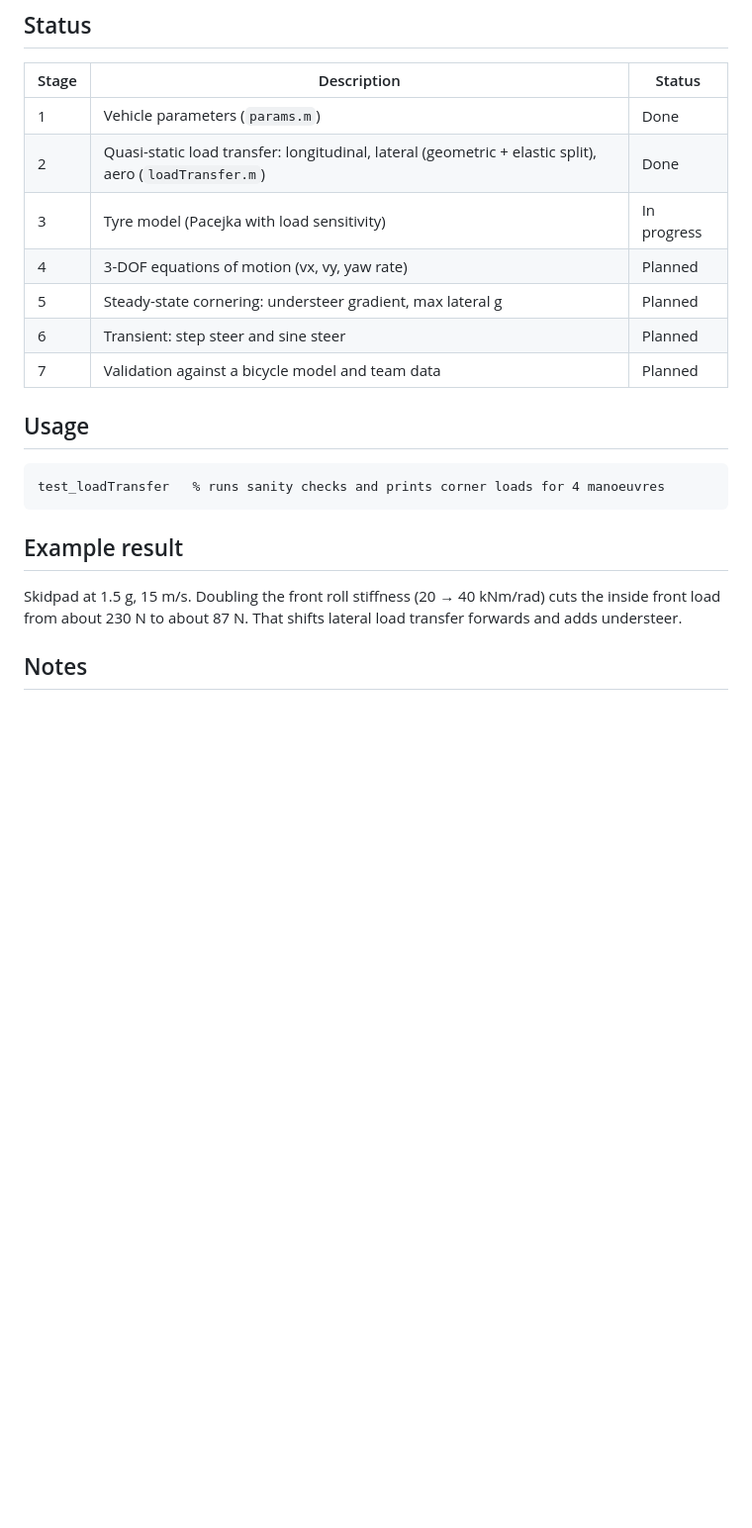
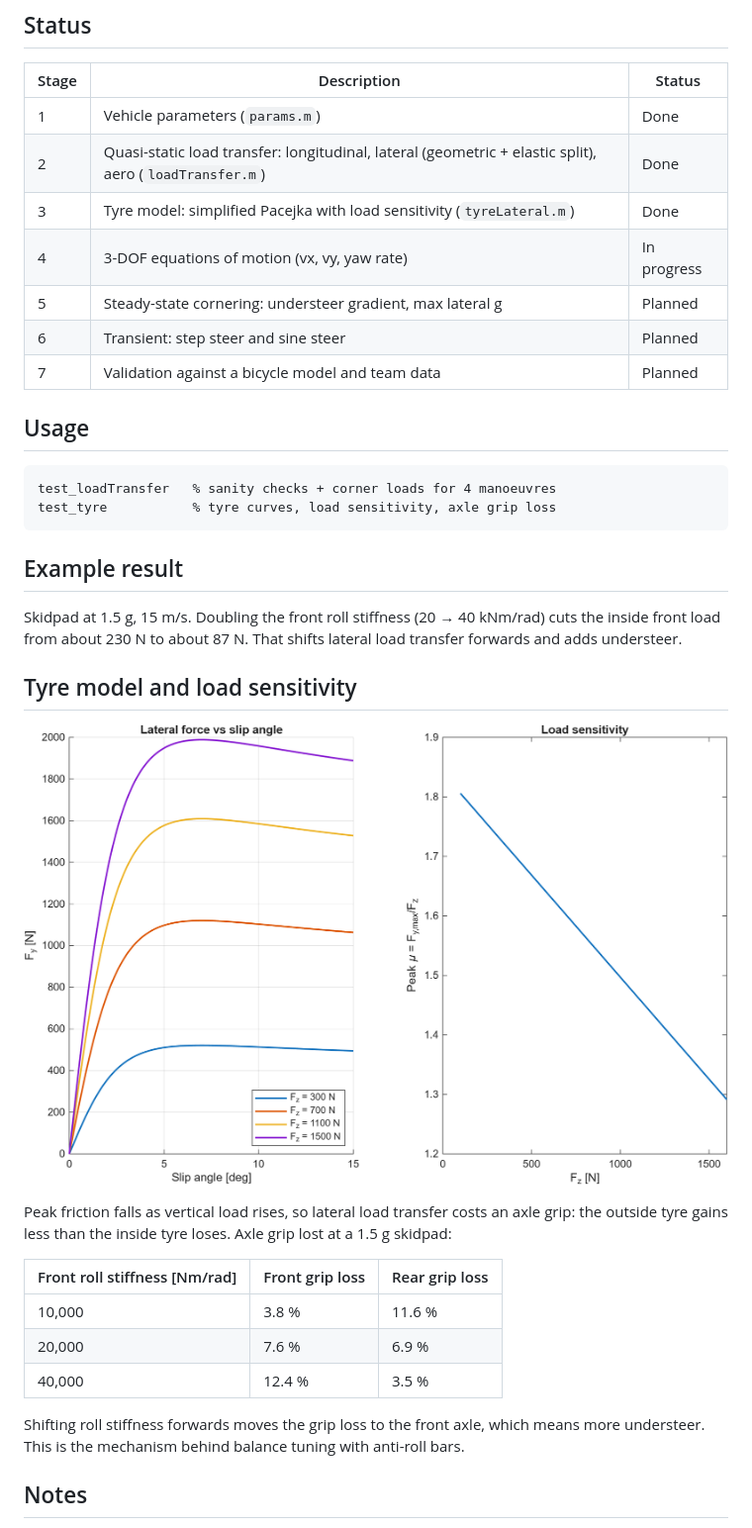
Before and after one commit to SidLade321/TwoTrackModel, a Markdown page: README.md, the part around the change. Shown at 99% size. Drawn GitHub-style; pictures changed too: tyre_curves.png (added); blank space fills up the shorter version.

Commit message:
Stage 3: tyre model with load sensitivity

````diff
--- a/README.md
+++ b/README.md
@@ -12,19 +12,33 @@ A bicycle model lumps each axle into one tyre, so it can't see lateral load tran
 |---|---|---|
 | 1 | Vehicle parameters (`params.m`) | Done |
 | 2 | Quasi-static load transfer: longitudinal, lateral (geometric + elastic split), aero (`loadTransfer.m`) | Done |
-| 3 | Tyre model (Pacejka with load sensitivity) | In progress |
-| 4 | 3-DOF equations of motion (vx, vy, yaw rate) | Planned |
+| 3 | Tyre model: simplified Pacejka with load sensitivity (`tyreLateral.m`) | Done |
+| 4 | 3-DOF equations of motion (vx, vy, yaw rate) | In progress |
 | 5 | Steady-state cornering: understeer gradient, max lateral g | Planned |
 | 6 | Transient: step steer and sine steer | Planned |
 | 7 | Validation against a bicycle model and team data | Planned |
 
 ## Usage
 ```matlab
-test_loadTransfer   % runs sanity checks and prints corner loads for 4 manoeuvres
+test_loadTransfer   % sanity checks + corner loads for 4 manoeuvres
+test_tyre           % tyre curves, load sensitivity, axle grip loss
 ```
 
 ## Example result
 Skidpad at 1.5 g, 15 m/s. Doubling the front roll stiffness (20 → 40 kNm/rad) cuts the inside front load from about 230 N to about 87 N. That shifts lateral load transfer forwards and adds understeer.
 
+## Tyre model and load sensitivity
+![Tyre curves](tyre_curves.png)
+
+Peak friction falls as vertical load rises, so lateral load transfer costs an axle grip: the outside tyre gains less than the inside tyre loses. Axle grip lost at a 1.5 g skidpad:
+
+| Front roll stiffness [Nm/rad] | Front grip loss | Rear grip loss |
+|---|---|---|
+| 10,000 | 3.8 % | 11.6 % |
+| 20,000 | 7.6 % | 6.9 % |
+| 40,000 | 12.4 % | 3.5 % |
+
+Shifting roll stiffness forwards moves the grip loss to the front axle, which means more understeer. This is the mechanism behind balance tuning with anti-roll bars.
+
 ## Notes
 All parameters are placeholder estimates for a typical FS car and will be replaced with team data. SI units throughout. Axes: x forward, y left, z up.
````
Also changed, not shown: 3 other files.
